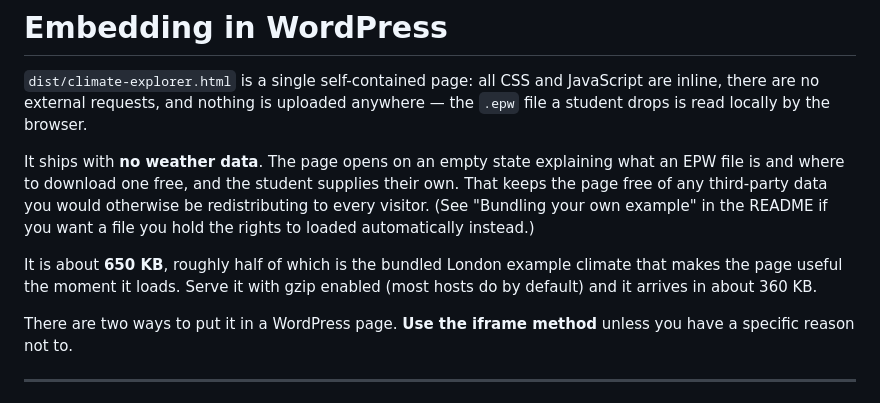
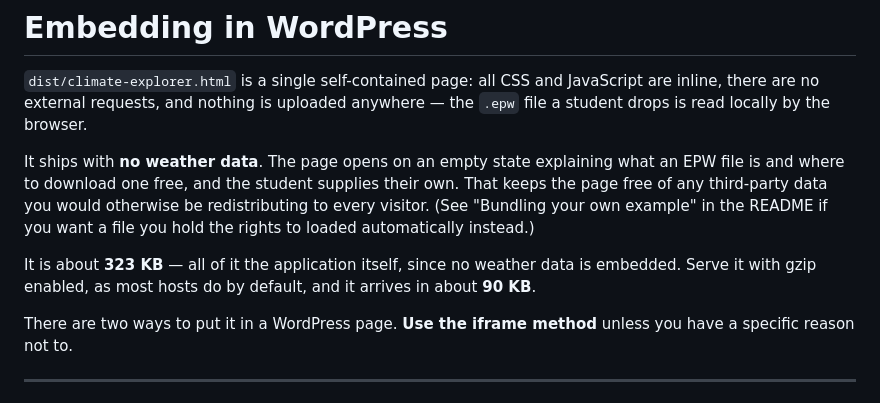
Before and after one commit to arch85-km/climate-explorer, a Markdown page: docs/wordpress-embed.md, the part around the change. Drawn GitHub-style.

Commit message:
Correct the file size in the WordPress embed guide
The guide said the page is about 650 KB, "roughly half of which is the
bundled London example climate" — contradicting its own preceding paragraph,
which correctly says it ships with no weather data. The same stale claim was
fixed in the README earlier and missed here.

It is 323 KB, about 90 KB over the wire with gzip. Measured, not estimated.

```diff
--- a/docs/wordpress-embed.md
+++ b/docs/wordpress-embed.md
@@ -10,9 +10,9 @@ That keeps the page free of any third-party data you would otherwise be
 redistributing to every visitor. (See "Bundling your own example" in the README if
 you want a file you hold the rights to loaded automatically instead.)
 
-It is about **650 KB**, roughly half of which is the bundled London example climate
-that makes the page useful the moment it loads. Serve it with gzip enabled (most
-hosts do by default) and it arrives in about 360 KB.
+It is about **323 KB** — all of it the application itself, since no weather data is
+embedded. Serve it with gzip enabled, as most hosts do by default, and it arrives
+in about **90 KB**.
 
 There are two ways to put it in a WordPress page. **Use the iframe method** unless
 you have a specific reason not to.
```
